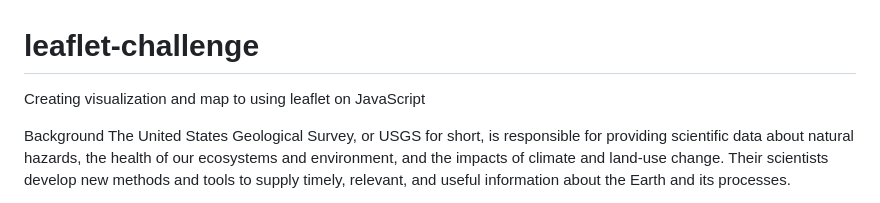
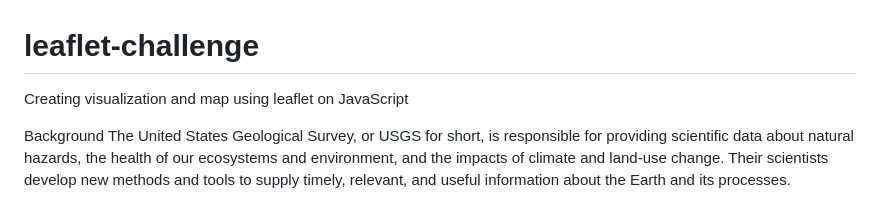
Before and after one commit to ipsitapurohit/leaflet-challenge, a Markdown page: README.md, the part around the change. Rendered like a GitHub page.

```diff
--- a/README.md
+++ b/README.md
@@ -1,5 +1,5 @@
 # leaflet-challenge
-Creating visualization and map to using leaflet on JavaScript
+Creating visualization and map using leaflet on JavaScript
 
 Background
 The United States Geological Survey, or USGS for short, is responsible for providing scientific data about natural hazards, the health of our ecosystems and environment, and the impacts of climate and land-use change. Their scientists develop new methods and tools to supply timely, relevant, and useful information about the Earth and its processes.
```
